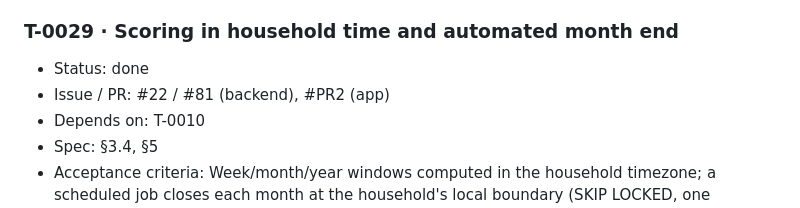
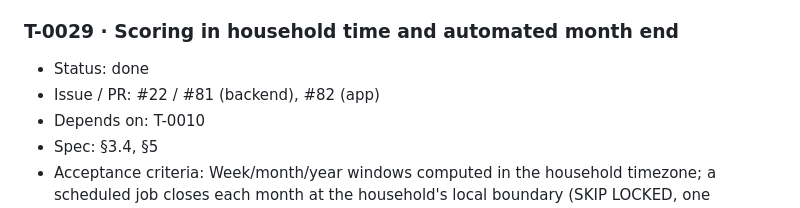
Before and after one commit to Ahzed11/BetterHome, a Markdown page: documentation/tasks.md, the part around the change. Drawn GitHub-style.

Commit message:
docs: T-0029 ledger PR number
Co-Authored-By: Claude Sonnet 5.5 <noreply@anthropic.com>
Claude-Session: https://claude.ai/code/session_01FZmf4zhZivqCTDckiGsd4x

```diff
--- a/documentation/tasks.md
+++ b/documentation/tasks.md
@@ -247,7 +247,7 @@ Milestones in delivery order (vertical slice first). A milestone is reached when
 ### T-0029 · Scoring in household time and automated month end
 
 * Status: done
-* Issue / PR: #22 / #81 (backend), #PR2 (app)
+* Issue / PR: #22 / #81 (backend), #82 (app)
 * Depends on: T-0010
 * Spec: §3.4, §5
 * Acceptance criteria: Week/month/year windows computed in the household timezone; a scheduled job closes each month at the household's local boundary (SKIP LOCKED, one transaction per household) and records the winner. App shows the recap and confetti once per user. Clock-controlled tests across timezones and DST.
```
